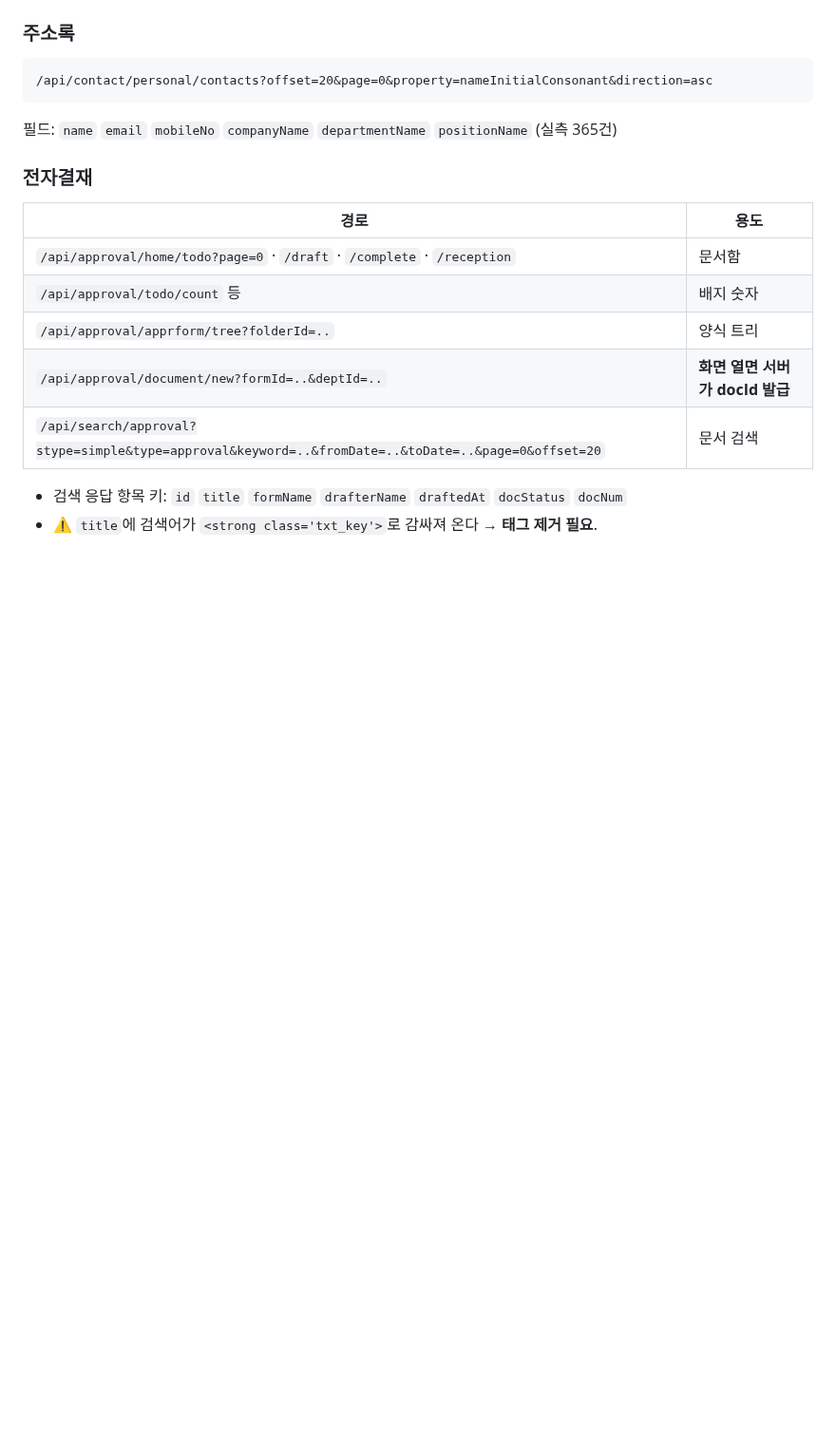
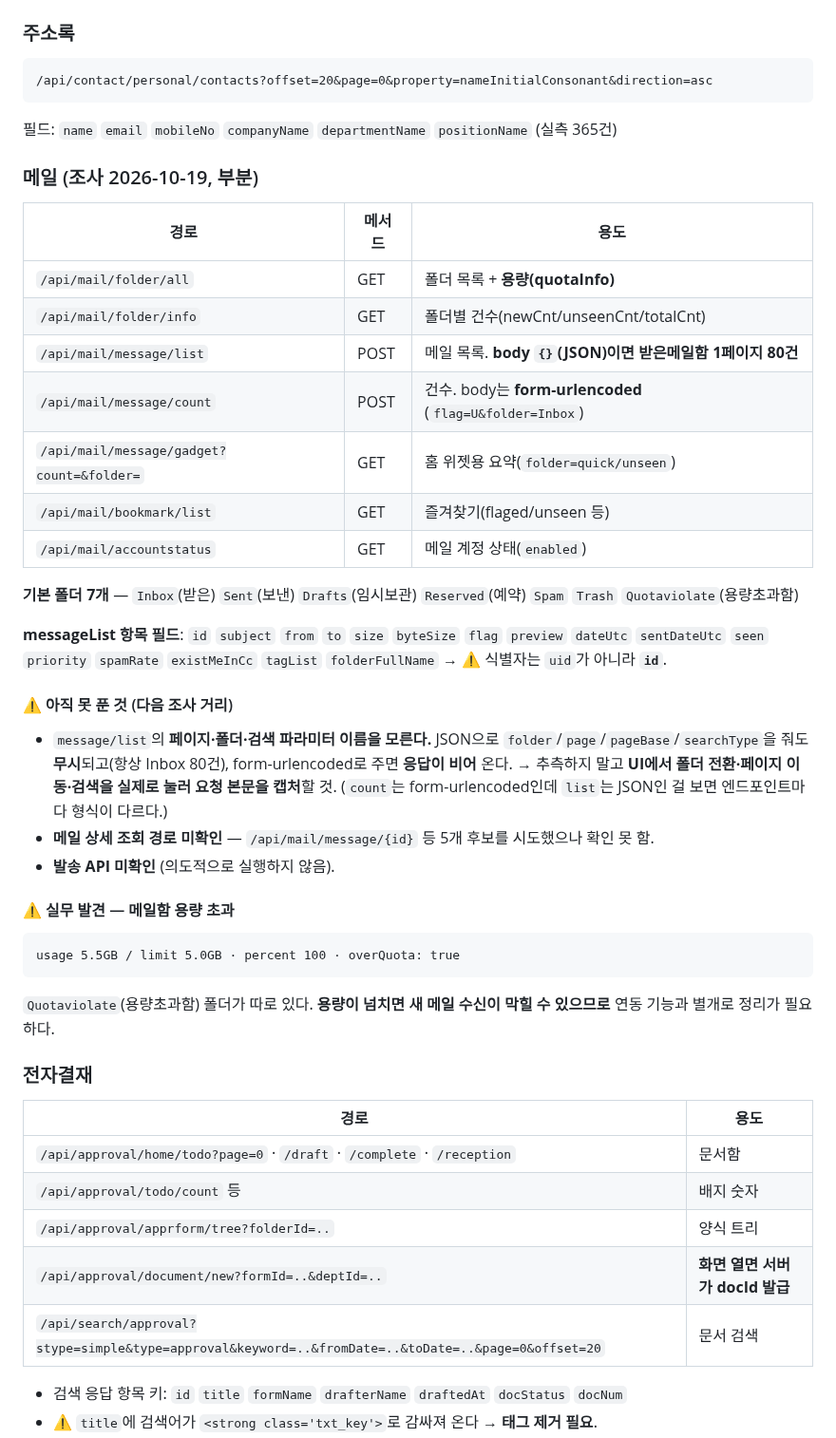
Before and after one commit to yhparkkortek/ganttchart, a Markdown page: docs/groupware.md, the part around one of its changes. Shown at 95% size. Rendered like a GitHub page; blank space fills up the shorter version.

````diff
--- a/docs/groupware.md
+++ b/docs/groupware.md
@@ -104,6 +104,34 @@ SAP 로그인과 동일 — Windows **DPAPI** 암호화, `gw_login_config.json`(
 /api/contact/personal/contacts?offset=20&page=0&property=nameInitialConsonant&direction=asc
 ```
 필드: `name` `email` `mobileNo` `companyName` `departmentName` `positionName` (실측 365건)
+
+### 메일 (조사 2026-10-19, 부분)
+| 경로 | 메서드 | 용도 |
+|---|---|---|
+| `/api/mail/folder/all` | GET | 폴더 목록 + **용량(quotaInfo)** |
+| `/api/mail/folder/info` | GET | 폴더별 건수(newCnt/unseenCnt/totalCnt) |
+| `/api/mail/message/list` | POST | 메일 목록. **body `{}`(JSON)이면 받은메일함 1페이지 80건** |
+| `/api/mail/message/count` | POST | 건수. body는 **form-urlencoded** (`flag=U&folder=Inbox`) |
+| `/api/mail/message/gadget?count=&folder=` | GET | 홈 위젯용 요약(`folder=quick/unseen`) |
+| `/api/mail/bookmark/list` | GET | 즐겨찾기(flaged/unseen 등) |
+| `/api/mail/accountstatus` | GET | 메일 계정 상태(`enabled`) |
+
+**기본 폴더 7개** — `Inbox`(받은) `Sent`(보낸) `Drafts`(임시보관) `Reserved`(예약) `Spam` `Trash` `Quotaviolate`(용량초과함)
+
+**messageList 항목 필드**: `id` `subject` `from` `to` `size` `byteSize` `flag` `preview` `dateUtc` `sentDateUtc` `seen` `priority` `spamRate` `existMeInCc` `tagList` `folderFullName`
+→ ⚠️ 식별자는 `uid`가 아니라 **`id`**.
+
+#### ⚠️ 아직 못 푼 것 (다음 조사 거리)
+- `message/list`의 **페이지·폴더·검색 파라미터 이름을 모른다.** JSON으로 `folder`/`page`/`pageBase`/`searchType`을 줘도 **무시**되고(항상 Inbox 80건), form-urlencoded로 주면 **응답이 비어** 온다.
+  → 추측하지 말고 **UI에서 폴더 전환·페이지 이동·검색을 실제로 눌러 요청 본문을 캡처**할 것. (`count`는 form-urlencoded인데 `list`는 JSON인 걸 보면 엔드포인트마다 형식이 다르다.)
+- **메일 상세 조회 경로 미확인** — `/api/mail/message/{id}` 등 5개 후보를 시도했으나 확인 못 함.
+- **발송 API 미확인** (의도적으로 실행하지 않음).
+
+#### ⚠️ 실무 발견 — 메일함 용량 초과
+```
+usage 5.5GB / limit 5.0GB · percent 100 · overQuota: true
+```
+`Quotaviolate`(용량초과함) 폴더가 따로 있다. **용량이 넘치면 새 메일 수신이 막힐 수 있으므로** 연동 기능과 별개로 정리가 필요하다.
 
 ### 전자결재
 | 경로 | 용도 |
````
Also changed, not shown: other parts of docs/groupware.md (+42 -1 lines).
